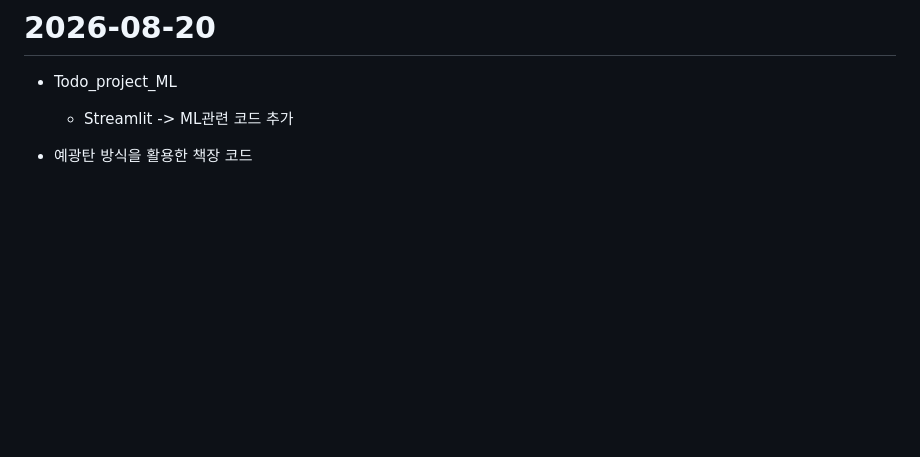
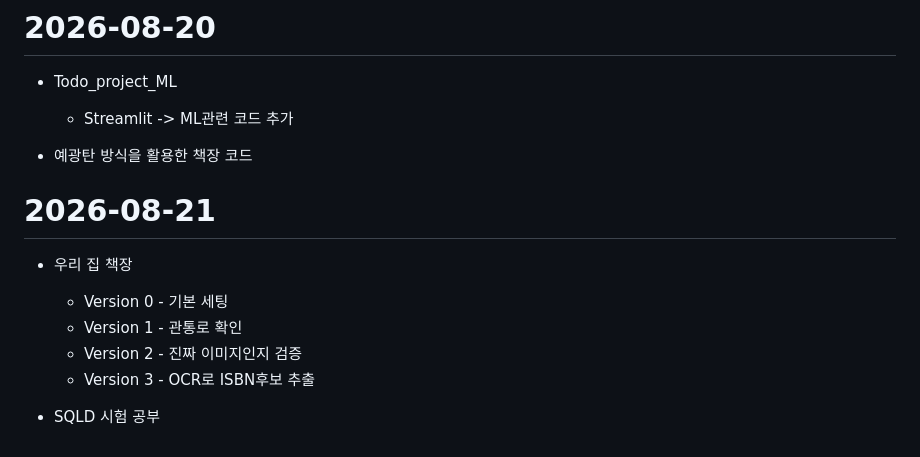
Before and after one commit to seokssaem/bigdata-2026, a Markdown page: 학습 일지/daily-log.md, the part around the change. GitHub-like rendering; blank space fills up the shorter version.

Commit message:
8월 21일

```diff
--- a/학습 일지/daily-log.md
+++ b/학습 일지/daily-log.md
@@ -590,3 +590,13 @@
     - Streamlit -> ML관련 코드 추가
 
 - 예광탄 방식을 활용한 책장 코드
+
+
+# 2026-08-21
+- 우리 집 책장
+    - Version 0 - 기본 세팅
+    - Version 1 - 관통로 확인
+    - Version 2 - 진짜 이미지인지 검증
+    - Version 3 - OCR로 ISBN후보 추출
+
+- SQLD 시험 공부
```
